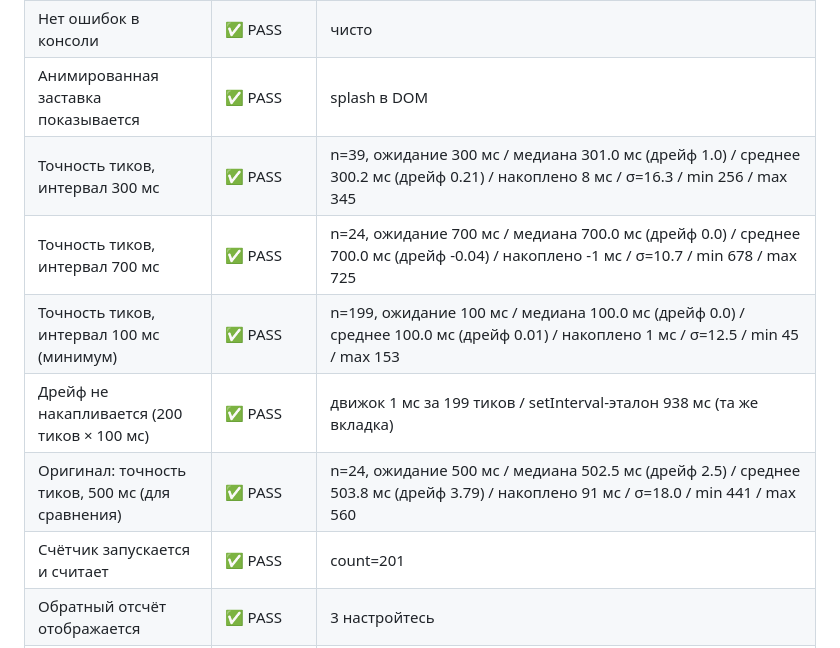
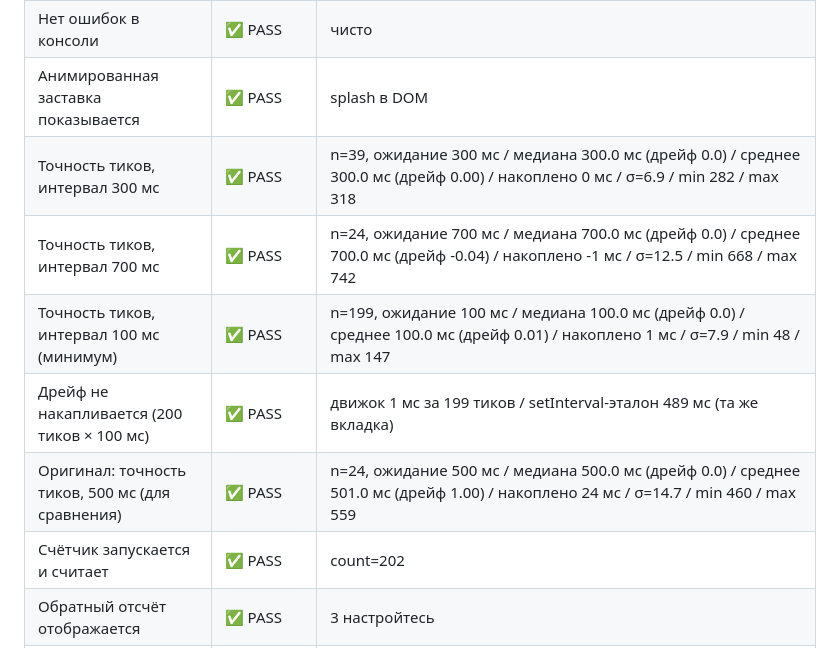
Before and after one commit to vladimirgorodok/zen-counter, a Markdown page: docs/test-report.md, the part around one of its changes. Drawn GitHub-style.

```diff
--- a/docs/test-report.md
+++ b/docs/test-report.md
@@ -8,12 +8,12 @@
 | Загрузка приложения | ✅ PASS | title="Дзен счётчик" |
 | Нет ошибок в консоли | ✅ PASS | чисто |
 | Анимированная заставка показывается | ✅ PASS | splash в DOM |
-| Точность тиков, интервал 300 мс | ✅ PASS | n=39, ожидание 300 мс / медиана 301.0 мс (дрейф 1.0) / среднее 300.2 мс (дрейф 0.21) / накоплено 8 мс / σ=16.3 / min 256 / max 345 |
-| Точность тиков, интервал 700 мс | ✅ PASS | n=24, ожидание 700 мс / медиана 700.0 мс (дрейф 0.0) / среднее 700.0 мс (дрейф -0.04) / накоплено -1 мс / σ=10.7 / min 678 / max 725 |
-| Точность тиков, интервал 100 мс (минимум) | ✅ PASS | n=199, ожидание 100 мс / медиана 100.0 мс (дрейф 0.0) / среднее 100.0 мс (дрейф 0.01) / накоплено 1 мс / σ=12.5 / min 45 / max 153 |
-| Дрейф не накапливается (200 тиков × 100 мс) | ✅ PASS | движок 1 мс за 199 тиков / setInterval-эталон 938 мс (та же вкладка) |
-| Оригинал: точность тиков, 500 мс (для сравнения) | ✅ PASS | n=24, ожидание 500 мс / медиана 502.5 мс (дрейф 2.5) / среднее 503.8 мс (дрейф 3.79) / накоплено 91 мс / σ=18.0 / min 441 / max 560 |
-| Счётчик запускается и считает | ✅ PASS | count=201 |
+| Точность тиков, интервал 300 мс | ✅ PASS | n=39, ожидание 300 мс / медиана 300.0 мс (дрейф 0.0) / среднее 300.0 мс (дрейф 0.00) / накоплено 0 мс / σ=6.9 / min 282 / max 318 |
+| Точность тиков, интервал 700 мс | ✅ PASS | n=24, ожидание 700 мс / медиана 700.0 мс (дрейф 0.0) / среднее 700.0 мс (дрейф -0.04) / накоплено -1 мс / σ=12.5 / min 668 / max 742 |
+| Точность тиков, интервал 100 мс (минимум) | ✅ PASS | n=199, ожидание 100 мс / медиана 100.0 мс (дрейф 0.0) / среднее 100.0 мс (дрейф 0.01) / накоплено 1 мс / σ=7.9 / min 48 / max 147 |
+| Дрейф не накапливается (200 тиков × 100 мс) | ✅ PASS | движок 1 мс за 199 тиков / setInterval-эталон 489 мс (та же вкладка) |
+| Оригинал: точность тиков, 500 мс (для сравнения) | ✅ PASS | n=24, ожидание 500 мс / медиана 500.0 мс (дрейф 0.0) / среднее 501.0 мс (дрейф 1.00) / накоплено 24 мс / σ=14.7 / min 460 / max 559 |
+| Счётчик запускается и считает | ✅ PASS | count=202 |
 | Обратный отсчёт отображается | ✅ PASS | 3 настройтесь |
 | После отсчёта счётчик стартует сам | ✅ PASS |  |
 | Достижение цели останавливает счёт | ✅ PASS | count=8/8 |
```
Also changed, not shown: other parts of docs/test-report.md (+5 -5 lines), docs/screenshots/00-splash.png, docs/screenshots/01-counter-running.png, docs/screenshots/02-countdown.png, docs/screenshots/03-celebration.png, docs/screenshots/04-presets.png, 6 other files.
